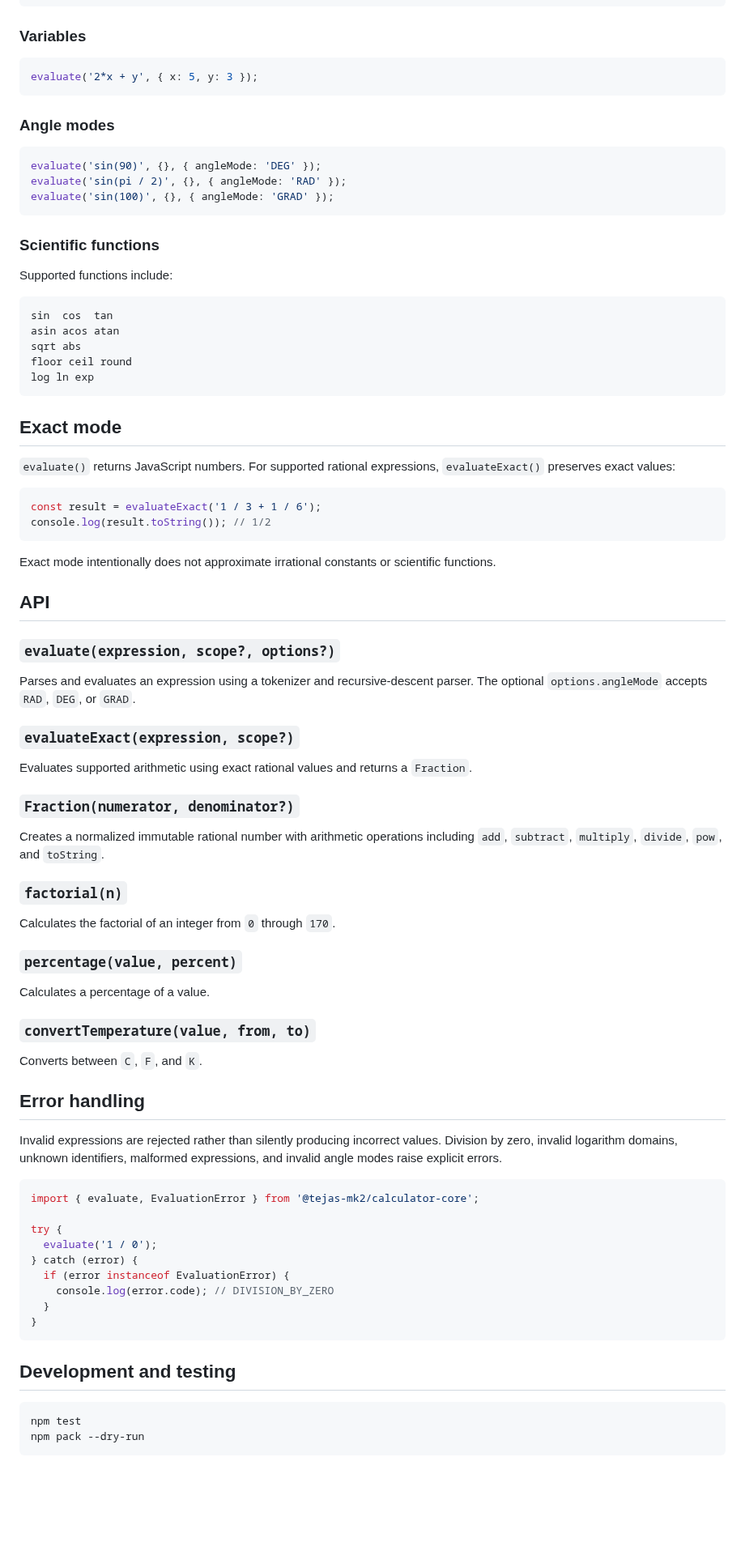
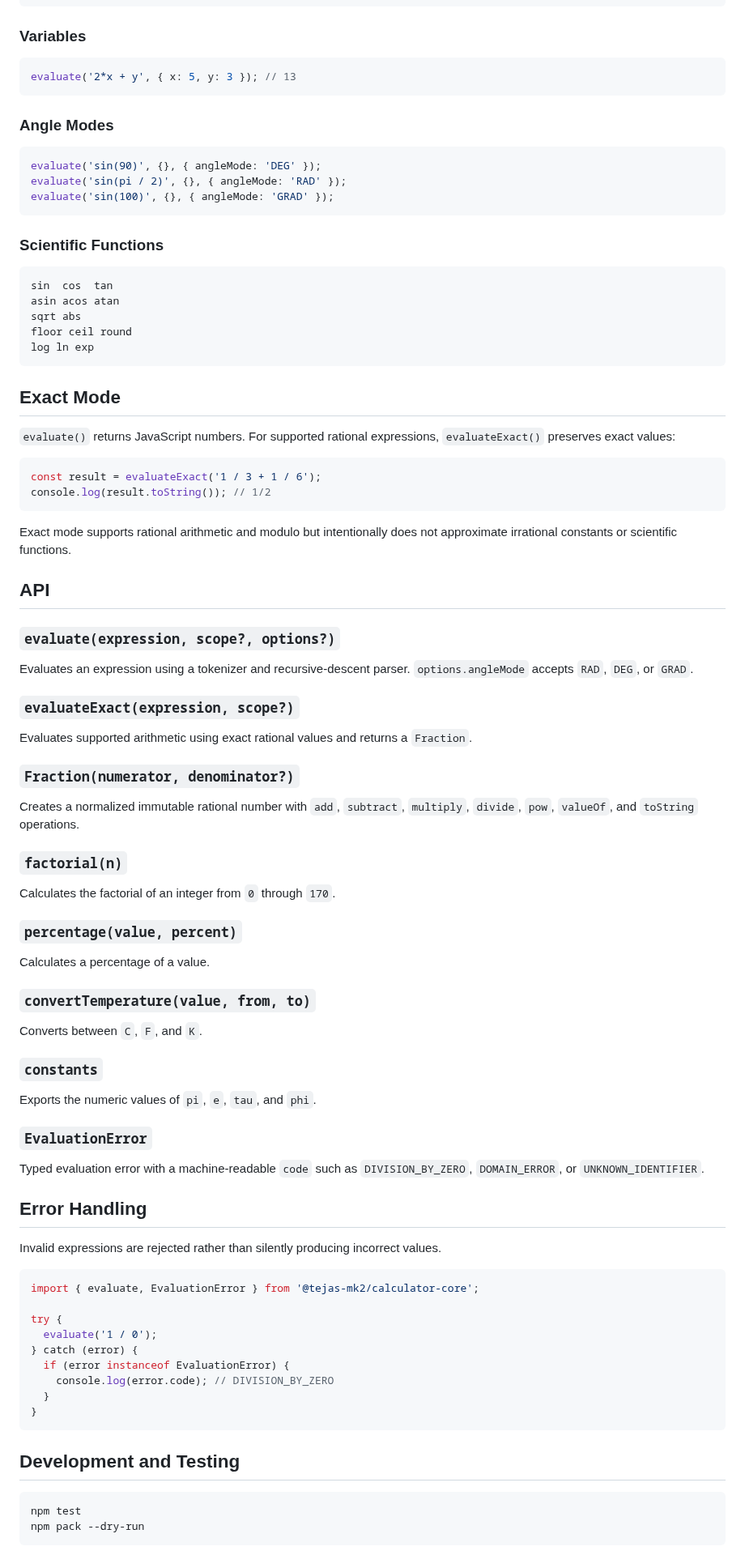
Before and after one commit to TEJAS-MK2/Calculator, a Markdown page: packages/calculator-core/README.md, the part around one of its changes. Shown at 81% size. Rendered like a GitHub page; blank space fills up the shorter version.

Commit message:
docs: refresh calculator-core README

````diff
--- a/packages/calculator-core/README.md
+++ b/packages/calculator-core/README.md
@@ -99,10 +110,10 @@ console.log(convertTemperature(100, 'C', 'F')); // 212
 ### Variables
 
 ```js
-evaluate('2*x + y', { x: 5, y: 3 });
+evaluate('2*x + y', { x: 5, y: 3 }); // 13
 ```
 
-### Angle modes
+### Angle Modes
 
 ```js
 evaluate('sin(90)', {}, { angleMode: 'DEG' });
@@ -110,9 +121,7 @@ evaluate('sin(pi / 2)', {}, { angleMode: 'RAD' });
 evaluate('sin(100)', {}, { angleMode: 'GRAD' });
 ```
 
-### Scientific functions
-
-Supported functions include:
+### Scientific Functions
 
 ```text
 sin  cos  tan
@@ -122,7 +131,7 @@ floor ceil round
 log ln exp
 ```
 
-## Exact mode
+## Exact Mode
 
 `evaluate()` returns JavaScript numbers. For supported rational expressions, `evaluateExact()` preserves exact values:
 
@@ -131,13 +140,13 @@ const result = evaluateExact('1 / 3 + 1 / 6');
 console.log(result.toString()); // 1/2
 ```
 
-Exact mode intentionally does not approximate irrational constants or scientific functions.
+Exact mode supports rational arithmetic and modulo but intentionally does not approximate irrational constants or scientific functions.
 
 ## API
 
 ### `evaluate(expression, scope?, options?)`
 
-Parses and evaluates an expression using a tokenizer and recursive-descent parser. The optional `options.angleMode` accepts `RAD`, `DEG`, or `GRAD`.
+Evaluates an expression using a tokenizer and recursive-descent parser. `options.angleMode` accepts `RAD`, `DEG`, or `GRAD`.
 
 ### `evaluateExact(expression, scope?)`
 
@@ -145,7 +154,7 @@ Evaluates supported arithmetic using exact rational values and returns a `Fracti
 
 ### `Fraction(numerator, denominator?)`
 
-Creates a normalized immutable rational number with arithmetic operations including `add`, `subtract`, `multiply`, `divide`, `pow`, and `toString`.
+Creates a normalized immutable rational number with `add`, `subtract`, `multiply`, `divide`, `pow`, `valueOf`, and `toString` operations.
 
 ### `factorial(n)`
 
@@ -159,9 +168,17 @@ Calculates a percentage of a value.
 
 Converts between `C`, `F`, and `K`.
 
-## Error handling
+### `constants`
 
-Invalid expressions are rejected rather than silently producing incorrect values. Division by zero, invalid logarithm domains, unknown identifiers, malformed expressions, and invalid angle modes raise explicit errors.
+Exports the numeric values of `pi`, `e`, `tau`, and `phi`.
+
+### `EvaluationError`
+
+Typed evaluation error with a machine-readable `code` such as `DIVISION_BY_ZERO`, `DOMAIN_ERROR`, or `UNKNOWN_IDENTIFIER`.
+
+## Error Handling
+
+Invalid expressions are rejected rather than silently producing incorrect values.
 
 ```js
 import { evaluate, EvaluationError } from '@tejas-mk2/calculator-core';
@@ -175,7 +192,7 @@ try {
 }
 ```
 
-## Development and testing
+## Development and Testing
 
 ```bash
 npm test
````
Also changed, not shown: other parts of packages/calculator-core/README.md (+22 -11 lines).
